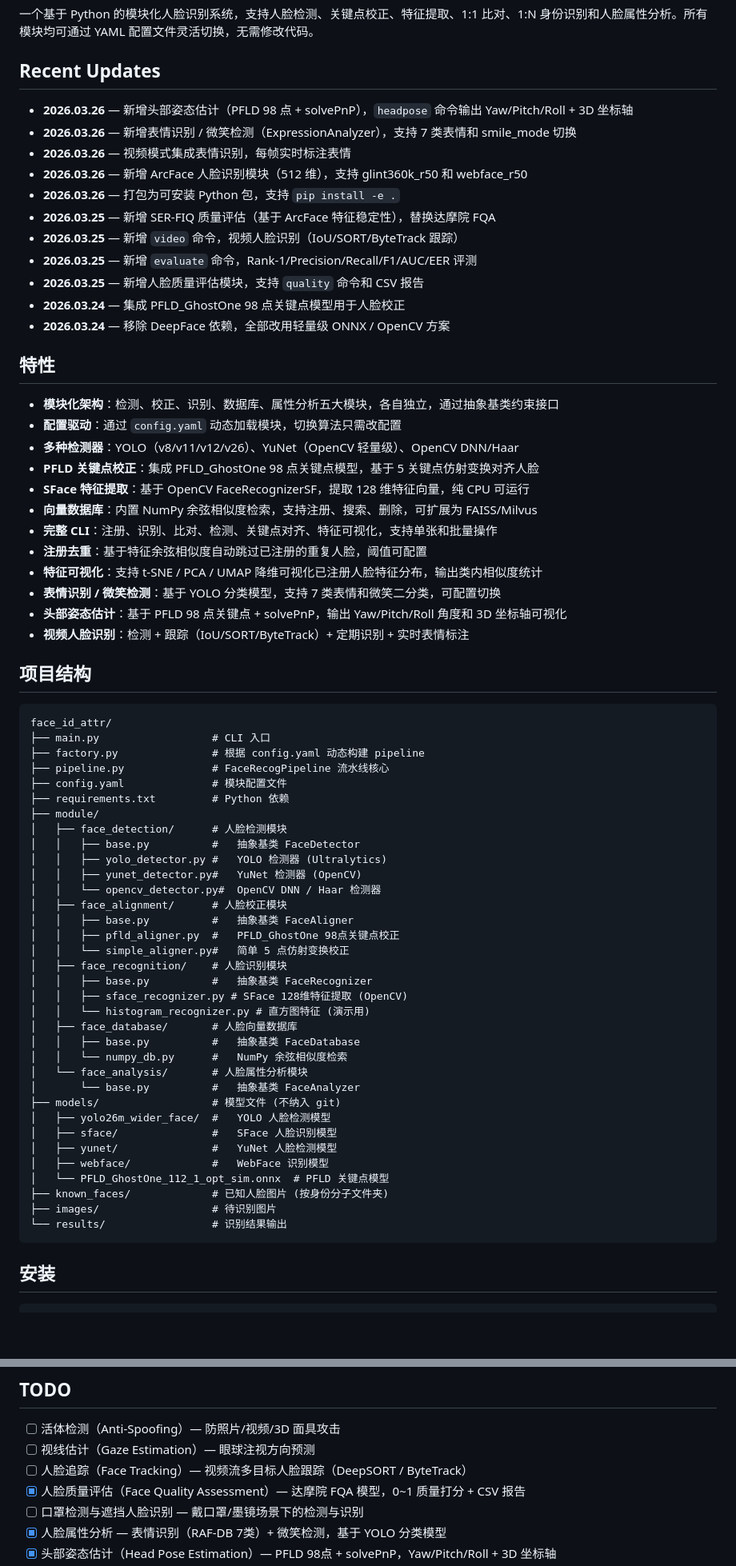
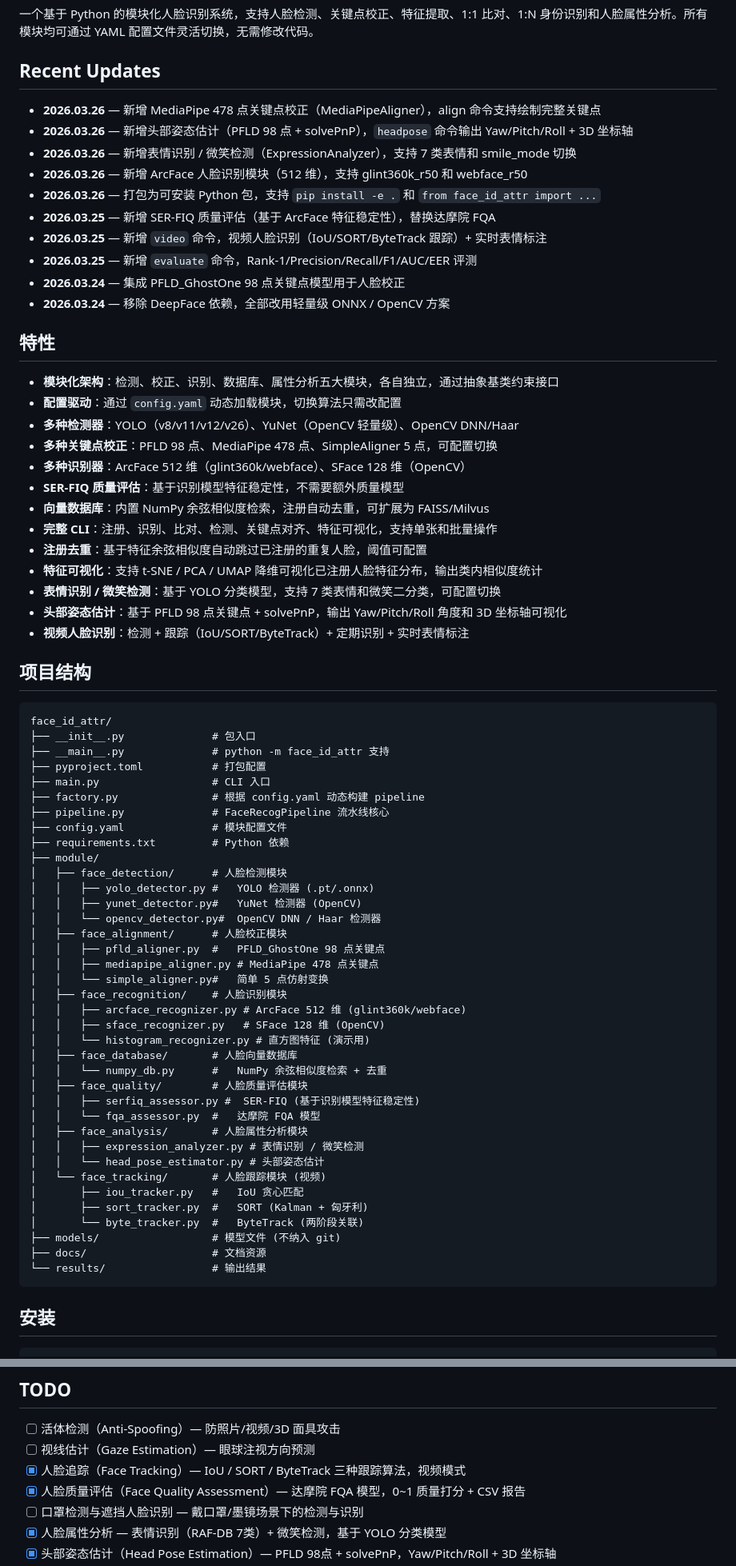
Before and after one commit to zhouchanggeng/face_id_attr, a Markdown page: README.md, 2 parts joined by grey strips. Shown at 80% size. Rendered like a GitHub page; blank space fills up the shorter version.

Commit message:
docs: 全面更新 README — 同步所有新功能、修正过时命令格式、补全模型表和引用

````diff
--- a/README.md
+++ b/README.md
@@ -4,15 +4,14 @@
 
 ## Recent Updates
 
+- **2026.03.26** — 新增 MediaPipe 478 点关键点校正（MediaPipeAligner），align 命令支持绘制完整关键点
 - **2026.03.26** — 新增头部姿态估计（PFLD 98 点 + solvePnP），`headpose` 命令输出 Yaw/Pitch/Roll + 3D 坐标轴
 - **2026.03.26** — 新增表情识别 / 微笑检测（ExpressionAnalyzer），支持 7 类表情和 smile_mode 切换
-- **2026.03.26** — 视频模式集成表情识别，每帧实时标注表情
 - **2026.03.26** — 新增 ArcFace 人脸识别模块（512 维），支持 glint360k_r50 和 webface_r50
-- **2026.03.26** — 打包为可安装 Python 包，支持 `pip install -e .`
+- **2026.03.26** — 打包为可安装 Python 包，支持 `pip install -e .` 和 `from face_id_attr import ...`
 - **2026.03.25** — 新增 SER-FIQ 质量评估（基于 ArcFace 特征稳定性），替换达摩院 FQA
-- **2026.03.25** — 新增 `video` 命令，视频人脸识别（IoU/SORT/ByteTrack 跟踪）
+- **2026.03.25** — 新增 `video` 命令，视频人脸识别（IoU/SORT/ByteTrack 跟踪）+ 实时表情标注
 - **2026.03.25** — 新增 `evaluate` 命令，Rank-1/Precision/Recall/F1/AUC/EER 评测
-- **2026.03.25** — 新增人脸质量评估模块，支持 `quality` 命令和 CSV 报告
 - **2026.03.24** — 集成 PFLD_GhostOne 98 点关键点模型用于人脸校正
 - **2026.03.24** — 移除 DeepFace 依赖，全部改用轻量级 ONNX / OpenCV 方案
 
@@ -21,9 +20,10 @@
 - **模块化架构**：检测、校正、识别、数据库、属性分析五大模块，各自独立，通过抽象基类约束接口
 - **配置驱动**：通过 `config.yaml` 动态加载模块，切换算法只需改配置
 - **多种检测器**：YOLO（v8/v11/v12/v26）、YuNet（OpenCV 轻量级）、OpenCV DNN/Haar
-- **PFLD 关键点校正**：集成 PFLD_GhostOne 98 点关键点模型，基于 5 关键点仿射变换对齐人脸
-- **SFace 特征提取**：基于 OpenCV FaceRecognizerSF，提取 128 维特征向量，纯 CPU 可运行
-- **向量数据库**：内置 NumPy 余弦相似度检索，支持注册、搜索、删除，可扩展为 FAISS/Milvus
+- **多种关键点校正**：PFLD 98 点、MediaPipe 478 点、SimpleAligner 5 点，可配置切换
+- **多种识别器**：ArcFace 512 维（glint360k/webface）、SFace 128 维（OpenCV）
+- **SER-FIQ 质量评估**：基于识别模型特征稳定性，不需要额外质量模型
+- **向量数据库**：内置 NumPy 余弦相似度检索，注册自动去重，可扩展为 FAISS/Milvus
 - **完整 CLI**：注册、识别、比对、检测、关键点对齐、特征可视化，支持单张和批量操作
 - **注册去重**：基于特征余弦相似度自动跳过已注册的重复人脸，阈值可配置
 - **特征可视化**：支持 t-SNE / PCA / UMAP 降维可视化已注册人脸特征分布，输出类内相似度统计
@@ -35,6 +35,9 @@
 
 ```
 face_id_attr/
+├── __init__.py              # 包入口
+├── __main__.py              # python -m face_id_attr 支持
+├── pyproject.toml           # 打包配置
 ├── main.py                  # CLI 入口
 ├── factory.py               # 根据 config.yaml 动态构建 pipeline
 ├── pipeline.py              # FaceRecogPipeline 流水线核心
@@ -42,32 +45,32 @@ face_id_attr/
 ├── requirements.txt         # Python 依赖
 ├── module/
 │   ├── face_detection/      # 人脸检测模块
-│   │   ├── base.py          #   抽象基类 FaceDetector
-│   │   ├── yolo_detector.py #   YOLO 检测器 (Ultralytics)
+│   │   ├── yolo_detector.py #   YOLO 检测器 (.pt/.onnx)
 │   │   ├── yunet_detector.py#   YuNet 检测器 (OpenCV)
 │   │   └── opencv_detector.py#  OpenCV DNN / Haar 检测器
 │   ├── face_alignment/      # 人脸校正模块
-│   │   ├── base.py          #   抽象基类 FaceAligner
-│   │   ├── pfld_aligner.py  #   PFLD_GhostOne 98点关键点校正
-│   │   └── simple_aligner.py#   简单 5 点仿射变换校正
+│   │   ├── pfld_aligner.py  #   PFLD_GhostOne 98 点关键点
+│   │   ├── mediapipe_aligner.py # MediaPipe 478 点关键点
+│   │   └── simple_aligner.py#   简单 5 点仿射变换
 │   ├── face_recognition/    # 人脸识别模块
-│   │   ├── base.py          #   抽象基类 FaceRecognizer
-│   │   ├── sface_recognizer.py # SFace 128维特征提取 (OpenCV)
+│   │   ├── arcface_recognizer.py # ArcFace 512 维 (glint360k/webface)
+│   │   ├── sface_recognizer.py   # SFace 128 维 (OpenCV)
 │   │   └── histogram_recognizer.py # 直方图特征 (演示用)
 │   ├── face_database/       # 人脸向量数据库
-│   │   ├── base.py          #   抽象基类 FaceDatabase
-│   │   └── numpy_db.py      #   NumPy 余弦相似度检索
-│   └── face_analysis/       # 人脸属性分析模块
-│       └── base.py          #   抽象基类 FaceAnalyzer
+│   │   └── numpy_db.py      #   NumPy 余弦相似度检索 + 去重
+│   ├── face_quality/        # 人脸质量评估模块
+│   │   ├── serfiq_assessor.py #  SER-FIQ (基于识别模型特征稳定性)
+│   │   └── fqa_assessor.py  #   达摩院 FQA 模型
+│   ├── face_analysis/       # 人脸属性分析模块
+│   │   ├── expression_analyzer.py # 表情识别 / 微笑检测
+│   │   └── head_pose_estimator.py # 头部姿态估计
+│   └── face_tracking/       # 人脸跟踪模块 (视频)
+│       ├── iou_tracker.py   #   IoU 贪心匹配
+│       ├── sort_tracker.py  #   SORT (Kalman + 匈牙利)
+│       └── byte_tracker.py  #   ByteTrack (两阶段关联)
 ├── models/                  # 模型文件 (不纳入 git)
-│   ├── yolo26m_wider_face/  #   YOLO 人脸检测模型
-│   ├── sface/               #   SFace 人脸识别模型
-│   ├── yunet/               #   YuNet 人脸检测模型
-│   ├── webface/             #   WebFace 识别模型
-│   └── PFLD_GhostOne_112_1_opt_sim.onnx  # PFLD 关键点模型
-├── known_faces/             # 已知人脸图片 (按身份分子文件夹)
-├── images/                  # 待识别图片
-└── results/                 # 识别结果输出
+├── docs/                    # 文档资源
+└── results/                 # 输出结果
 ```
 
 ## 安装
@@ -388,7 +411,7 @@ python main.py headpose --dir test_faces --save
 
 - [ ] 活体检测（Anti-Spoofing）— 防照片/视频/3D 面具攻击
 - [ ] 视线估计（Gaze Estimation）— 眼球注视方向预测
-- [ ] 人脸追踪（Face Tracking）— 视频流多目标人脸跟踪（DeepSORT / ByteTrack）
+- [x] 人脸追踪（Face Tracking）— IoU / SORT / ByteTrack 三种跟踪算法，视频模式
 - [x] 人脸质量评估（Face Quality Assessment）— 达摩院 FQA 模型，0~1 质量打分 + CSV 报告
 - [ ] 口罩检测与遮挡人脸识别 — 戴口罩/墨镜场景下的检测与识别
 - [x] 人脸属性分析 — 表情识别（RAF-DB 7类）+ 微笑检测，基于 YOLO 分类模型
````
Also changed, not shown: other parts of README.md (+69 -44 lines).
